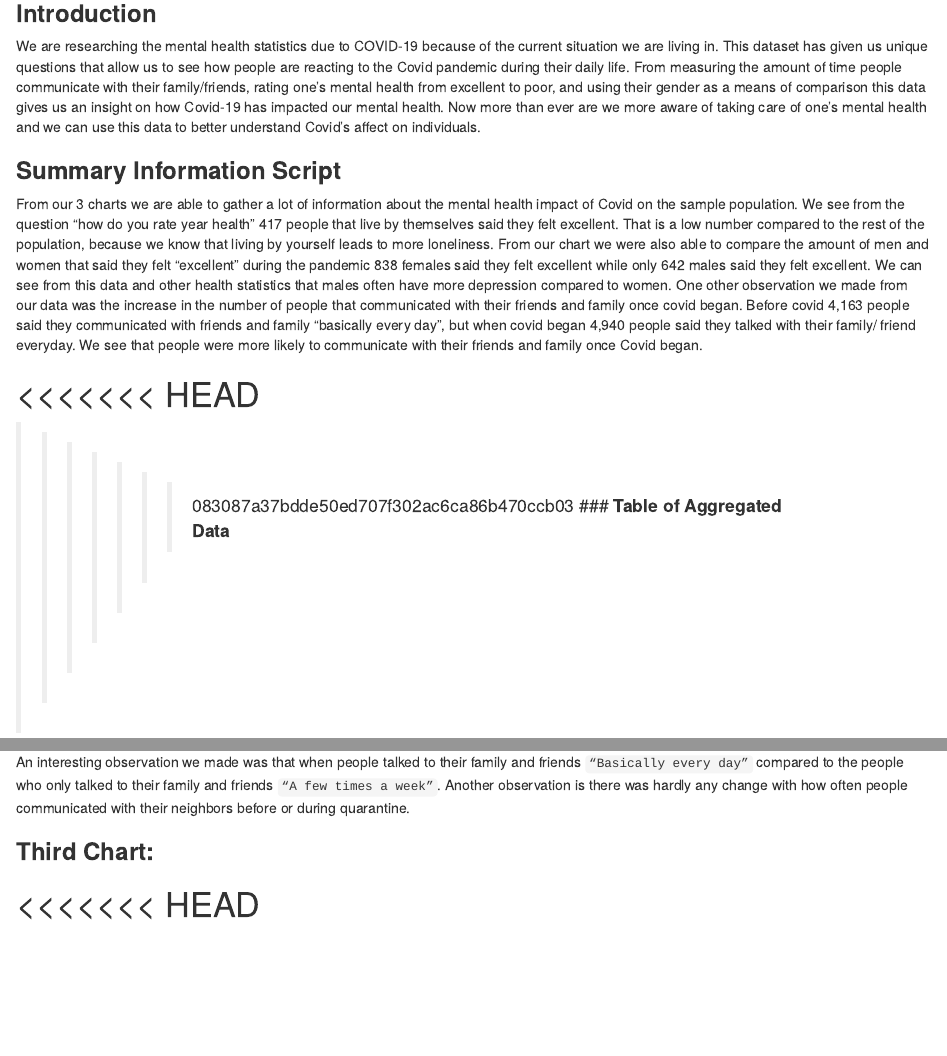
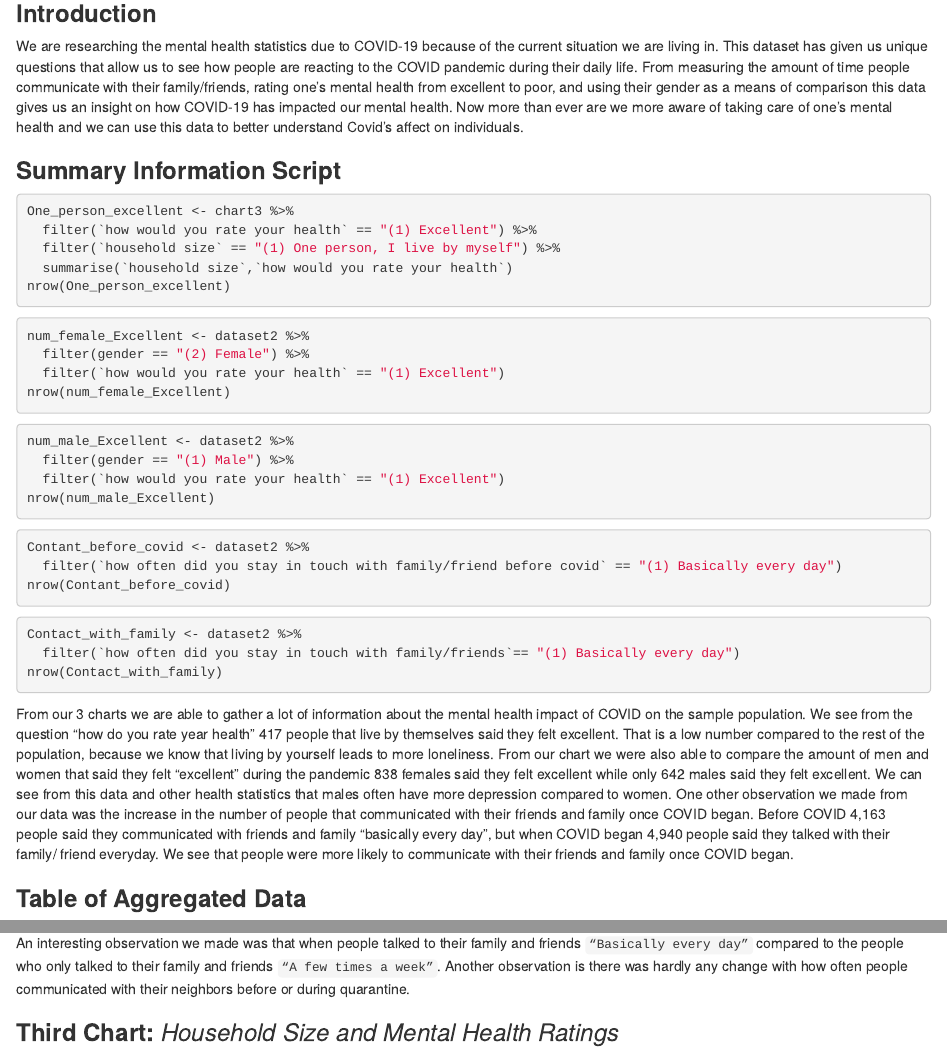
Before and after one commit to jimeatala/info-project, an R Markdown document (index.Rmd): the page in a window 1100 px wide, from 140 px down, and a second part further down, joined at a grey line. Rendered offline with R 4.5, knitr and Pandoc, with nearby package versions; some code elsewhere in the file could not run offline.

Commit message:
index.Rmd

````diff
--- a/index.Rmd
+++ b/index.Rmd
@@ -11,15 +11,41 @@ knitr::opts_chunk$set(echo = TRUE)
 
 ### **Introduction**
 
-We are researching the mental health statistics due to COVID-19 because of the current situation we are living in. This dataset has given us unique questions that allow us to see how people are reacting to the Covid pandemic during their daily life. From measuring the amount of time people communicate with their family/friends, rating one’s mental health from excellent to poor, and using their gender as a means of comparison this data gives us an insight on how Covid-19 has impacted our mental health. Now more than ever are we more aware of taking care of one's mental health and we can use this data to better understand Covid’s affect on individuals.
+We are researching the mental health statistics due to COVID-19 because of the current situation we are living in. This dataset has given us unique questions that allow us to see how people are reacting to the COVID pandemic during their daily life. From measuring the amount of time people communicate with their family/friends, rating one’s mental health from excellent to poor, and using their gender as a means of comparison this data gives us an insight on how COVID-19 has impacted our mental health. Now more than ever are we more aware of taking care of one's mental health and we can use this data to better understand Covid’s affect on individuals.
 
 ### **Summary Information Script**
 
-From our 3 charts we are able to gather a lot of information about the mental health impact of Covid on the sample population. We see from the question “how do you rate year health” 417 people that live by themselves said they felt excellent. That is a low number compared to the rest of the population, because we know that living by yourself leads to more loneliness. From our chart we were also able to compare the amount of men and women that said they felt “excellent” during the pandemic 838 females said they felt excellent while only 642 males said they felt excellent. We can see from this data and other health statistics that males often have more depression compared to women. One other observation we made from our data was the increase in the number of people that communicated with their friends and family once covid began. Before covid 4,163 people said they communicated with friends and family “basically every day”, but when covid began 4,940 people said they talked with their family/ friend everyday. We see that people were more likely to communicate with their friends and family once Covid began.
+```{r, eval=FALSE}
+One_person_excellent <- chart3 %>%
+  filter(`how would you rate your health` == "(1) Excellent") %>%
+  filter(`household size` == "(1) One person, I live by myself") %>%
+  summarise(`household size`,`how would you rate your health`)
+nrow(One_person_excellent)
+```
+```{r, eval=FALSE}
+num_female_Excellent <- dataset2 %>%
+  filter(gender == "(2) Female") %>%
+  filter(`how would you rate your health` == "(1) Excellent")
+nrow(num_female_Excellent)
+```
+```{r, eval=FALSE}
+num_male_Excellent <- dataset2 %>%
+  filter(gender == "(1) Male") %>%
+  filter(`how would you rate your health` == "(1) Excellent")
+nrow(num_male_Excellent)
+```
+```{r, eval=FALSE}
+Contant_before_covid <- dataset2 %>%
+  filter(`how often did you stay in touch with family/friend before covid` == "(1) Basically every day")
+nrow(Contant_before_covid)
+```
+```{r, eval=FALSE}
+Contact_with_family <- dataset2 %>%
+  filter(`how often did you stay in touch with family/friends`== "(1) Basically every day")
+nrow(Contact_with_family)
+```
 
-<<<<<<< HEAD
-=======
+From our 3 charts we are able to gather a lot of information about the mental health impact of COVID on the sample population. We see from the question “how do you rate year health” 417 people that live by themselves said they felt excellent. That is a low number compared to the rest of the population, because we know that living by yourself leads to more loneliness. From our chart we were also able to compare the amount of men and women that said they felt “excellent” during the pandemic 838 females said they felt excellent while only 642 males said they felt excellent. We can see from this data and other health statistics that males often have more depression compared to women. One other observation we made from our data was the increase in the number of people that communicated with their friends and family once COVID began. Before COVID 4,163 people said they communicated with friends and family “basically every day”, but when COVID began 4,940 people said they talked with their family/ friend everyday. We see that people were more likely to communicate with their friends and family once COVID began.
 
->>>>>>> 083087a37bdde50ed707f302ac6ca86b470ccb03
 ### **Table of Aggregated Data**
 
@@ -122,15 +168,12 @@ data_items %>%
 interactions + scale_fill_brewer(palette = "Spectral")
 ```
 
-
-
 In this chart we are comparing people’s responses on how often they talked to their neighbors before and during COVID-19. `Row 1` asked the question “How often did you talk to your neighbors?” `Row 2` asks “How often did you talk to your neighbors during COVID-19?”. `Row 3` asks “How often did you stay in touch with your family and friends during quarantine?” `Row 4` asks “How often did you stay in touch with your family and friends BEFORE COVID-19?” We thought it was important to include this data because it demonstrates how more people reached out to their friends and family when the pandemic started.
 
 An interesting observation we made was that when people talked to their family and friends `“Basically every day”` compared to the people who only talked to their family and friends `“A few times a week”`. Another observation is there was hardly any change with how often people communicated with their neighbors before or during quarantine.
 
-### **Third Chart:**
-<<<<<<< HEAD
-=======
+### **Third Chart:** _Household Size and Mental Health Ratings_
+
 ```{r, echo = FALSE}
 
 names(dataset)[names(dataset) == "SOC1"] <- "how much do you trust your neighborhood"
````
Also changed, not shown: index.html, index.Rmd (33 more changed lines).
